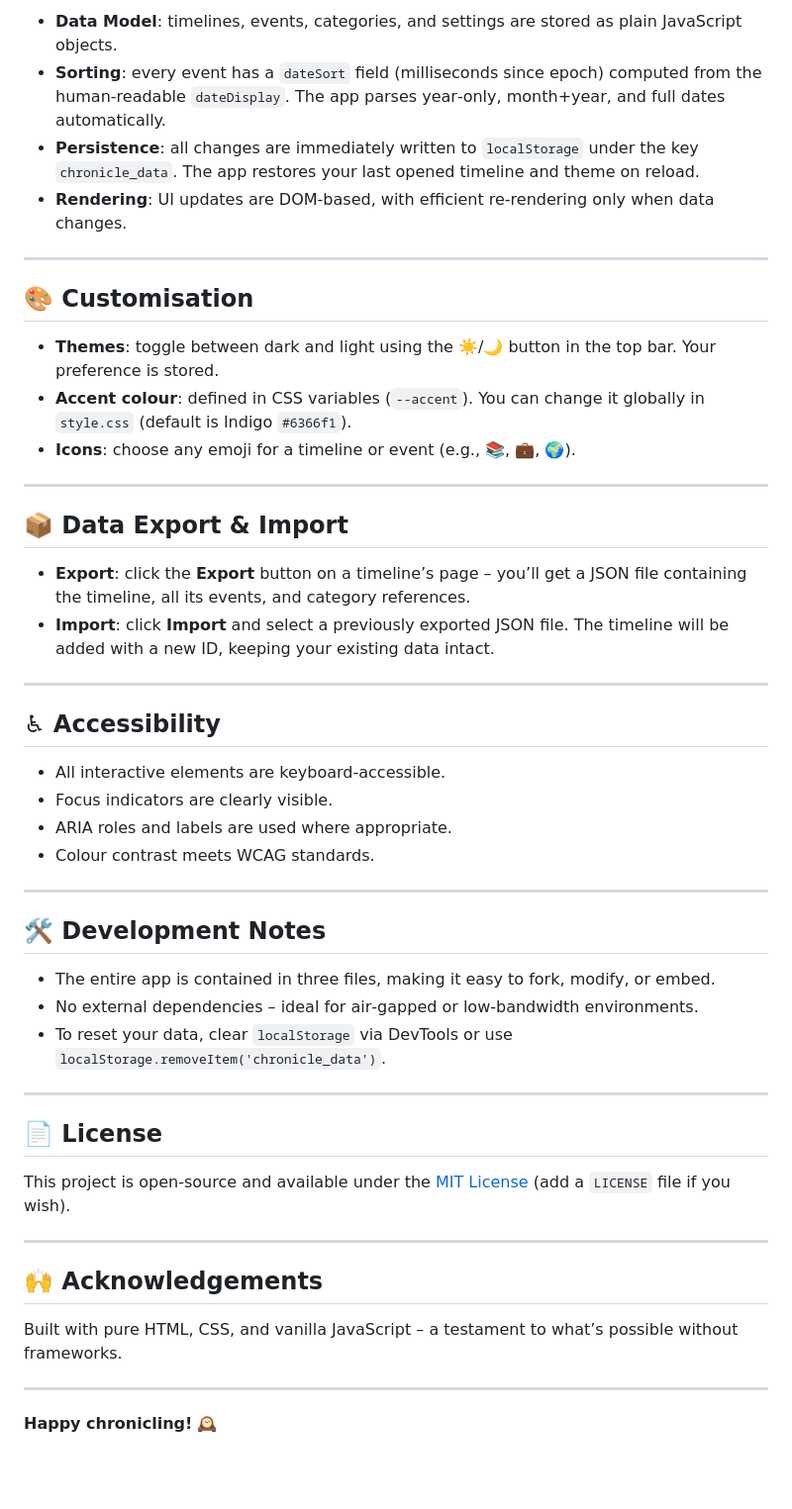
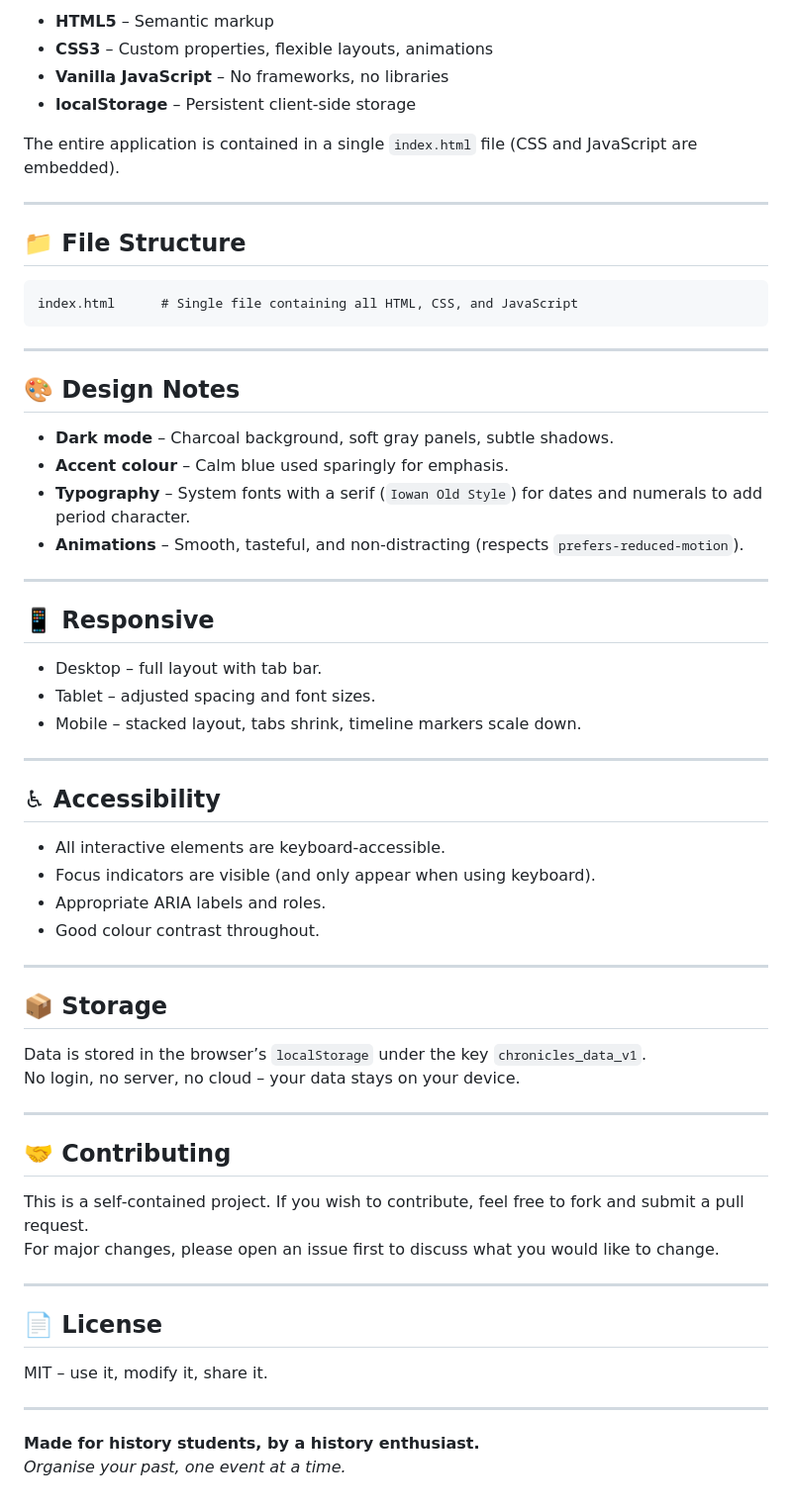
Before and after one commit to ritwikraj1729-max/Chronicles, a Markdown page: README.md, the part around one of its changes. Shown at 99% size. Drawn GitHub-style; blank space fills up the shorter version.

````diff
--- a/README.md
+++ b/README.md
@@ -55,53 +64,66 @@ No external libraries, frameworks, or build tools are used.
 
-- **Data Model**: timelines, events, categories, and settings are stored as plain JavaScript objects.
-- **Sorting**: every event has a `dateSort` field (milliseconds since epoch) computed from the human‑readable `dateDisplay`. The app parses year‑only, month+year, and full dates automatically.
-- **Persistence**: all changes are immediately written to `localStorage` under the key `chronicle_data`. The app restores your last opened timeline and theme on reload.
-- **Rendering**: UI updates are DOM‑based, with efficient re‑rendering only when data changes.
+- **HTML5** – Semantic markup
+- **CSS3** – Custom properties, flexible layouts, animations
+- **Vanilla JavaScript** – No frameworks, no libraries
+- **localStorage** – Persistent client‑side storage
+
+The entire application is contained in a single `index.html` file (CSS and JavaScript are embedded).
 
 ---
 
-## 🎨 Customisation
+## 📁 File Structure
 
-- **Themes**: toggle between dark and light using the ☀️/🌙 button in the top bar. Your preference is stored.
-- **Accent colour**: defined in CSS variables (`--accent`). You can change it globally in `style.css` (default is Indigo `#6366f1`).
-- **Icons**: choose any emoji for a timeline or event (e.g., 📚, 💼, 🌍).
+```
+index.html      # Single file containing all HTML, CSS, and JavaScript
+```
 
 ---
 
-## 📦 Data Export & Import
+## 🎨 Design Notes
 
-- **Export**: click the **Export** button on a timeline’s page – you’ll get a JSON file containing the timeline, all its events, and category references.
-- **Import**: click **Import** and select a previously exported JSON file. The timeline will be added with a new ID, keeping your existing data intact.
+- **Dark mode** – Charcoal background, soft gray panels, subtle shadows.
+- **Accent colour** – Calm blue used sparingly for emphasis.
+- **Typography** – System fonts with a serif (`Iowan Old Style`) for dates and numerals to add period character.
+- **Animations** – Smooth, tasteful, and non‑distracting (respects `prefers-reduced-motion`).
+
+---
+
+## 📱 Responsive
+
+- Desktop – full layout with tab bar.
+- Tablet – adjusted spacing and font sizes.
+- Mobile – stacked layout, tabs shrink, timeline markers scale down.
 
 ---
 
 ## ♿ Accessibility
 
 - All interactive elements are keyboard‑accessible.
-- Focus indicators are clearly visible.
-- ARIA roles and labels are used where appropriate.
-- Colour contrast meets WCAG standards.
+- Focus indicators are visible (and only appear when using keyboard).
+- Appropriate ARIA labels and roles.
+- Good colour contrast throughout.
 
 ---
 
-## 🛠️ Development Notes
+## 📦 Storage
 
-- The entire app is contained in three files, making it easy to fork, modify, or embed.
-- No external dependencies – ideal for air‑gapped or low‑bandwidth environments.
-- To reset your data, clear `localStorage` via DevTools or use `localStorage.removeItem('chronicle_data')`.
+Data is stored in the browser’s `localStorage` under the key `chronicles_data_v1`.
+No login, no server, no cloud – your data stays on your device.
+
+---
+
+## 🤝 Contributing
+
+This is a self‑contained project. If you wish to contribute, feel free to fork and submit a pull request.
+For major changes, please open an issue first to discuss what you would like to change.
 
 ---
 
 ## 📄 License
 
-This project is open‑source and available under the [MIT License](LICENSE) (add a `LICENSE` file if you wish).
+MIT – use it, modify it, share it.
 
 ---
 
-## 🙌 Acknowledgements
-
-Built with pure HTML, CSS, and vanilla JavaScript – a testament to what’s possible without frameworks.
-
----
-
-**Happy chronicling!** 🕰️
+**Made for history students, by a history enthusiast.**
+*Organise your past, one event at a time.*
````
Also changed, not shown: other parts of README.md (+44 -35 lines).
